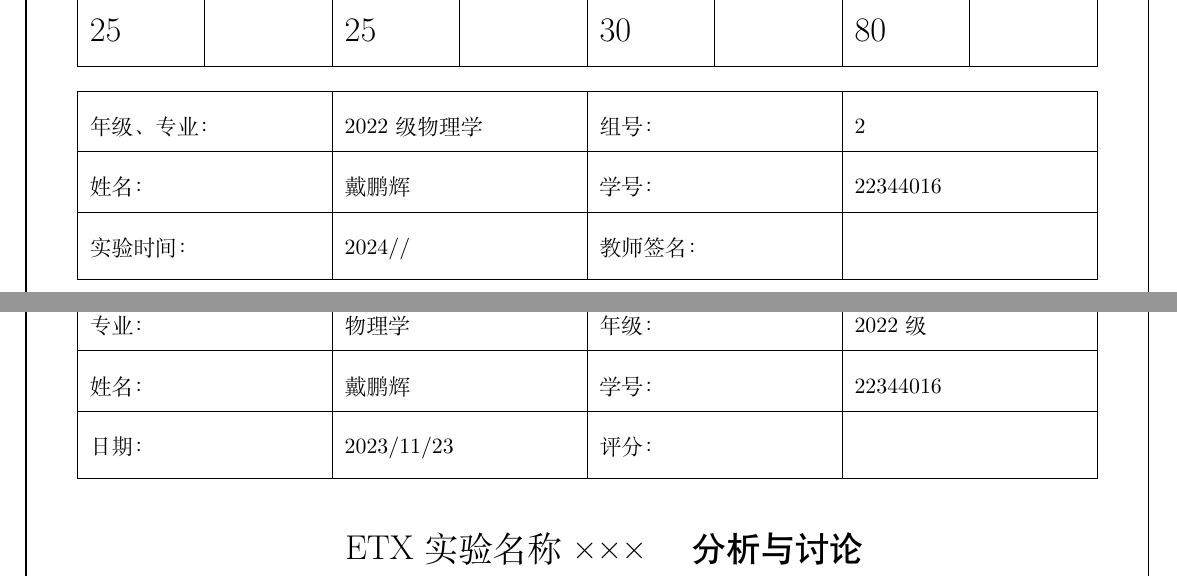
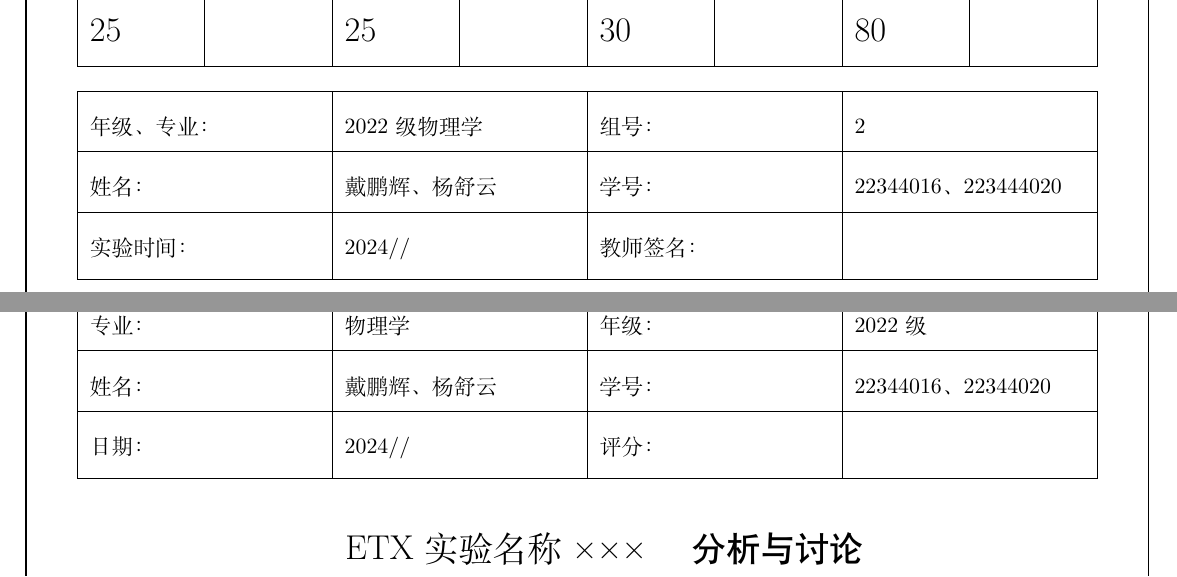
Before and after one commit to TaLEsCuber/ETLabR, a LaTeX document (ET1_2Report/ET1_2Report.tex, which reads ET1_2Report/YsySettings.tex): two parts of pages 1 and 7 of 8, joined at a grey line, cut so that both start at the same text. Compiled offline with XeLaTeX.

Commit message:
2023/03/04/21:15

```diff
--- a/ET1_2Report/ET1_2Report.tex
+++ b/ET1_2Report/ET1_2Report.tex
@@ -37,7 +37,7 @@
 			\hline
 			年级、专业： & 2022级 物理学 &组号： & 2\\
 			\hline
-			姓名： & 戴鹏辉  & 学号： & 22344016\\
+			姓名： & 戴鹏辉、杨舒云  & 学号： & 22344016、223444020\\
 			\hline
 			实验时间： & 2024// & 教师签名： & \\
 			\hline
@@ -168,7 +168,7 @@
 			\hline
 			专业： & 物理学 & 年级： & 2022级 \\
 			\hline
-			姓名： & 戴鹏辉 & 学号： & 22344016\\
+			姓名： & 戴鹏辉、杨舒云 & 学号： & 22344016、22344020\\
 			\hline
 			室温： &  & 实验地点： & A522 \\
 			\hline
@@ -249,9 +249,9 @@
 			\hline
 			专业：& 物理学 &年级：& 2022级\\
 			\hline
-			姓名： & 戴鹏辉 & 学号：& 22344016\\
+			姓名： & 戴鹏辉、杨舒云 & 学号：& 22344016、22344020\\
 			\hline
-			日期：& 2023/11/23 & 评分： &\\
+			日期：& 2024// & 评分： &\\
 			\hline
 		\end{tabularx}
 	\end{table}
--- a/ET1_2Report/YsySettings.tex
+++ b/ET1_2Report/YsySettings.tex
@@ -79,7 +79,7 @@
 \fancypagestyle{plain}{\pagestyle{fancy}}
 \pagestyle{fancy}
 \lhead{\kaishu 中山大学物理与天文学院电子技术实验\uppercase\expandafter{\romannumeral1}} % 左边页眉，学院 + 课程
-\rhead{\kaishu 实验报告By} % 右边页眉，实验报告标题
+\rhead{\kaishu 实验报告By杨舒云、戴鹏辉} % 右边页眉，实验报告标题
 \cfoot{\thepage} % 页脚，中间添加页码
 
 
```
Also changed, not shown: ET1_2Report/ET1_2Report.pdf, 2 other files.
